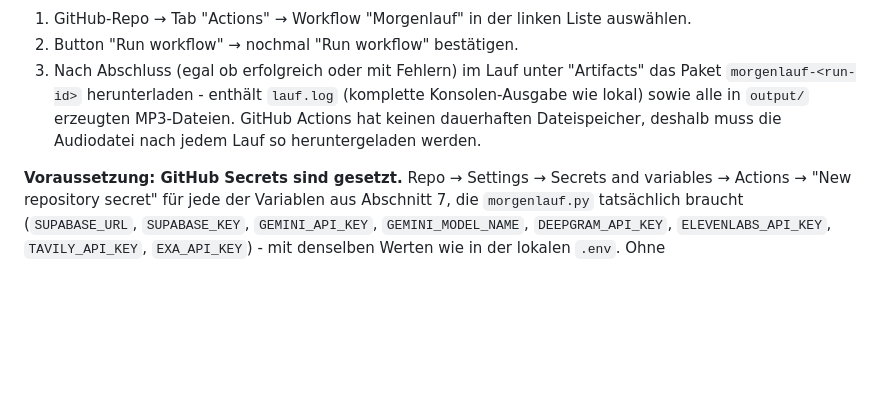
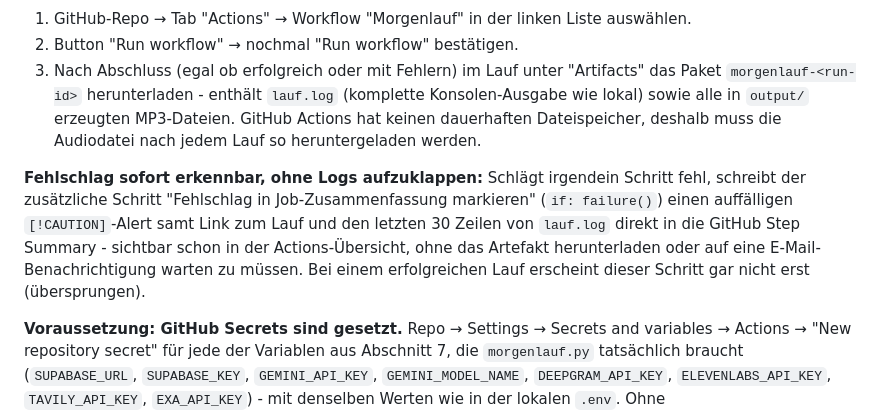
Before and after one commit to SaschaPetro/Podcast, a Markdown page: README.md, the part around the change. GitHub-like rendering; blank space fills up the shorter version.

Commit message:
README um Fehlschlag-Hinweis in der GitHub Step Summary ergaenzen
Dokumentiert den neuen if:failure()-Schritt in morgenlauf.yml (Abschnitt 10).

Co-Authored-By: Claude Sonnet 5 <noreply@anthropic.com>
Claude-Session: https://claude.ai/code/session_015e8FLmu9wNwgvwucmV4Uaz

```diff
--- a/README.md
+++ b/README.md
@@ -325,6 +325,8 @@ Läuft nur tatsächlich durch, wenn seit der letzten Prüfung mindestens 4 neue
 2. Button "Run workflow" → nochmal "Run workflow" bestätigen.
 3. Nach Abschluss (egal ob erfolgreich oder mit Fehlern) im Lauf unter "Artifacts" das Paket `morgenlauf-<run-id>` herunterladen - enthält `lauf.log` (komplette Konsolen-Ausgabe wie lokal) sowie alle in `output/` erzeugten MP3-Dateien. GitHub Actions hat keinen dauerhaften Dateispeicher, deshalb muss die Audiodatei nach jedem Lauf so heruntergeladen werden.
 
+**Fehlschlag sofort erkennbar, ohne Logs aufzuklappen:** Schlägt irgendein Schritt fehl, schreibt der zusätzliche Schritt "Fehlschlag in Job-Zusammenfassung markieren" (`if: failure()`) einen auffälligen `[!CAUTION]`-Alert samt Link zum Lauf und den letzten 30 Zeilen von `lauf.log` direkt in die GitHub Step Summary - sichtbar schon in der Actions-Übersicht, ohne das Artefakt herunterladen oder auf eine E-Mail-Benachrichtigung warten zu müssen. Bei einem erfolgreichen Lauf erscheint dieser Schritt gar nicht erst (übersprungen).
+
 **Voraussetzung: GitHub Secrets sind gesetzt.** Repo → Settings → Secrets and variables → Actions → "New repository secret" für jede der Variablen aus Abschnitt 7, die `morgenlauf.py` tatsächlich braucht (`SUPABASE_URL`, `SUPABASE_KEY`, `GEMINI_API_KEY`, `GEMINI_MODEL_NAME`, `DEEPGRAM_API_KEY`, `ELEVENLABS_API_KEY`, `TAVILY_API_KEY`, `EXA_API_KEY`) - mit denselben Werten wie in der lokalen `.env`. Ohne `TAVILY_API_KEY`/`EXA_API_KEY` schlägt der Lauf nicht ab, die Zweite-Quelle-Verifikation (Abschnitt 5) wird für neue Themen nur übersprungen (Konsolen-Hinweis). Ohne die übrigen Secrets schlägt der Lauf beim ersten API-Aufruf fehl. (`OPENAI_API_KEY` wird aktuell von keinem Pipeline-Schritt gelesen - nur von `test_apis.py`, das nicht Teil des Workflows ist - und ist deshalb nicht im Workflow verdrahtet.)
 
 **Später: automatischen Zeitplan aktivieren.** In `.github/workflows/morgenlauf.yml` steht im `on:`-Block ein auskommentierter `schedule`-Vorschlag für "jeden Wochentag um 6:30 Uhr" (deutsche Zeit):
```
